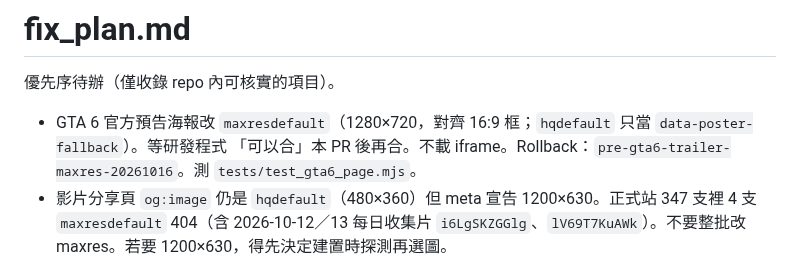
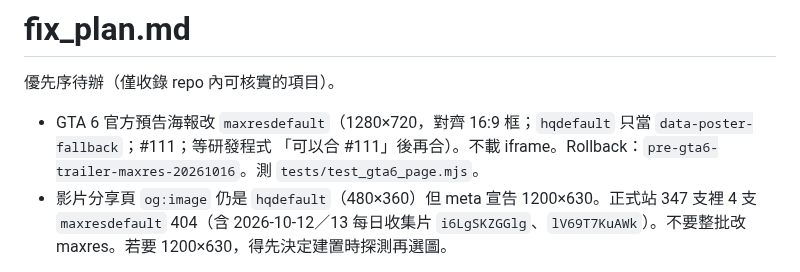
Before and after one commit to bigdaddy109/Sessionscan, a Markdown page: fix_plan.md, the part around the change. Rendered like a GitHub page.

Commit message:
Note PR #111 on the GTA 6 poster change.
Co-authored-by: jeffreywu0329 <jeffreywu0329@gmail.com>

```diff
--- a/fix_plan.md
+++ b/fix_plan.md
@@ -2,7 +2,7 @@
 
 優先序待辦（僅收錄 repo 內可核實的項目）。
 
-- GTA 6 官方預告海報改 `maxresdefault`（1280×720，對齊 16:9 框；`hqdefault` 只當 `data-poster-fallback`）。等研發程式 「可以合」本 PR 後再合。不載 iframe。Rollback：`pre-gta6-trailer-maxres-20261016`。測 `tests/test_gta6_page.mjs`。
+- GTA 6 官方預告海報改 `maxresdefault`（1280×720，對齊 16:9 框；`hqdefault` 只當 `data-poster-fallback`；#111；等研發程式 「可以合 #111」後再合）。不載 iframe。Rollback：`pre-gta6-trailer-maxres-20261016`。測 `tests/test_gta6_page.mjs`。
 - 影片分享頁 `og:image` 仍是 `hqdefault`（480×360）但 meta 宣告 1200×630。正式站 347 支裡 4 支 `maxresdefault` 404（含 2026-10-12／13 每日收集片 `i6LgSKZGGlg`、`lV69T7KuAWk`）。不要整批改 maxres。若要 1200×630，得先決定建置時探測再選圖。
 
 合併政策（權威在 `AGENTS.md` Ralph 段）：開 PR → 等研發程式「可以合 #<n>」→ 再合 → sessionscan.net live-verify。CI 綠本身不夠；不等同 auto-merge。
```
